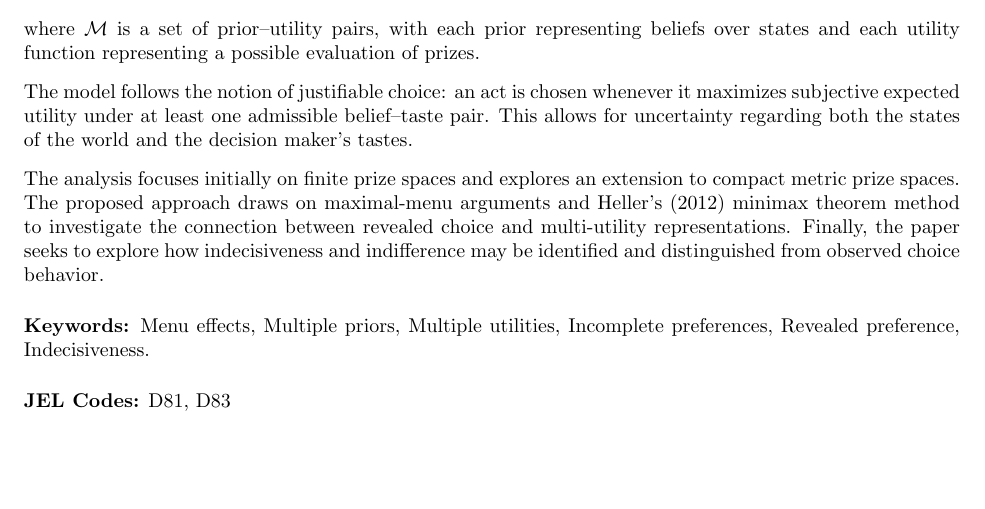
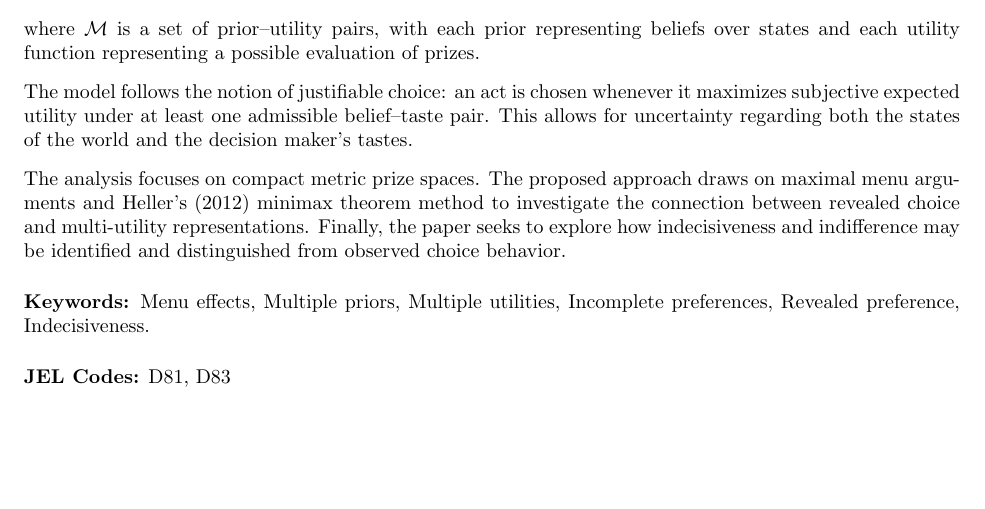
Before and after one commit to leonardoDsena/decision-theory, a LaTeX paper (main.tex): part of page 1 of 12, cut so that both start at the same text. Compiled offline with pdfLaTeX.

Commit message:
Update abstract to focus on compact metric prize spaces

```diff
--- a/main.tex
+++ b/main.tex
@@ -58,9 +58,8 @@ it maximizes subjective expected utility under at least one admissible belief--t
 pair. This allows for uncertainty regarding both the states of the world and
 the decision maker's tastes.
 
-The analysis focuses initially on finite prize spaces and explores an
-extension to compact metric prize spaces. The proposed approach draws on
-maximal-menu arguments and Heller's (2012) minimax theorem method to
+The analysis focuses on compact metric prize spaces. The proposed approach draws on
+maximal menu arguments and Heller's (2012) minimax theorem method to
 investigate the connection between revealed choice and multi-utility
 representations. Finally, the paper seeks to explore how indecisiveness and
 indifference may be identified and distinguished from observed choice
```
Also changed, not shown: main.pdf.
